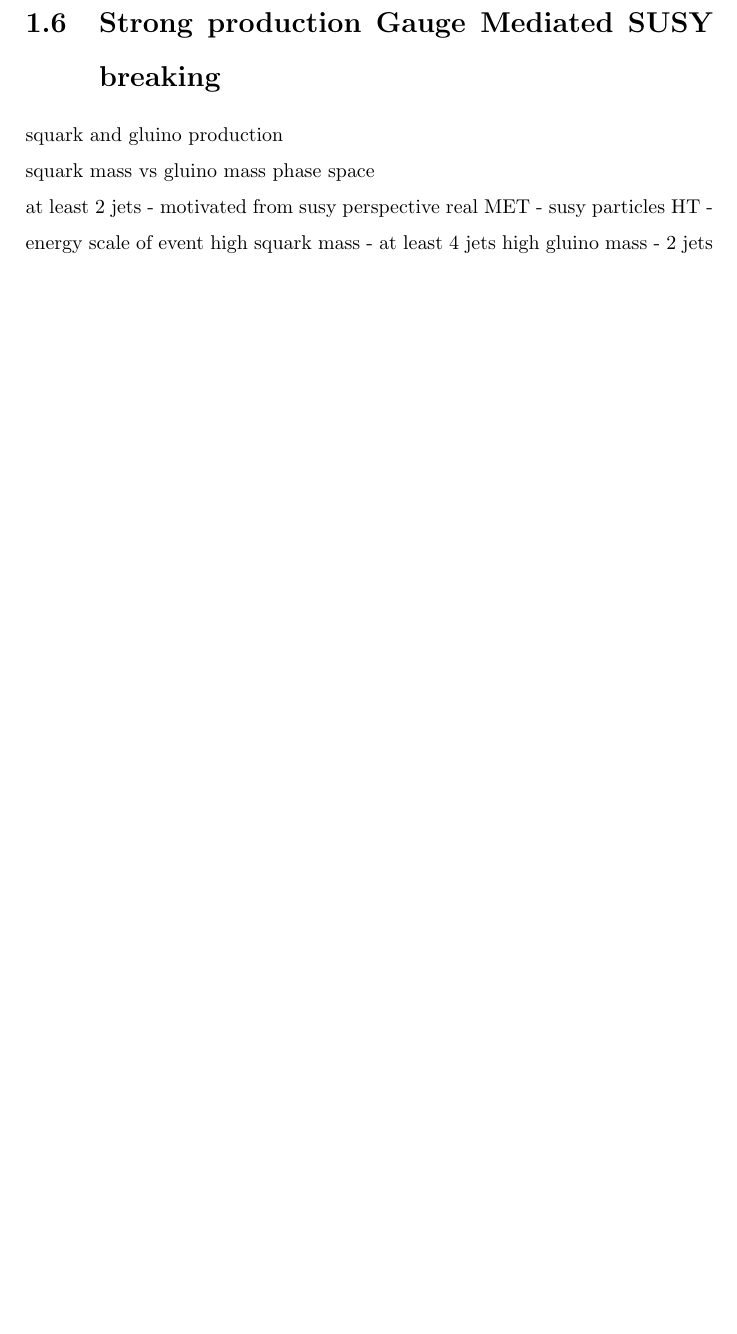
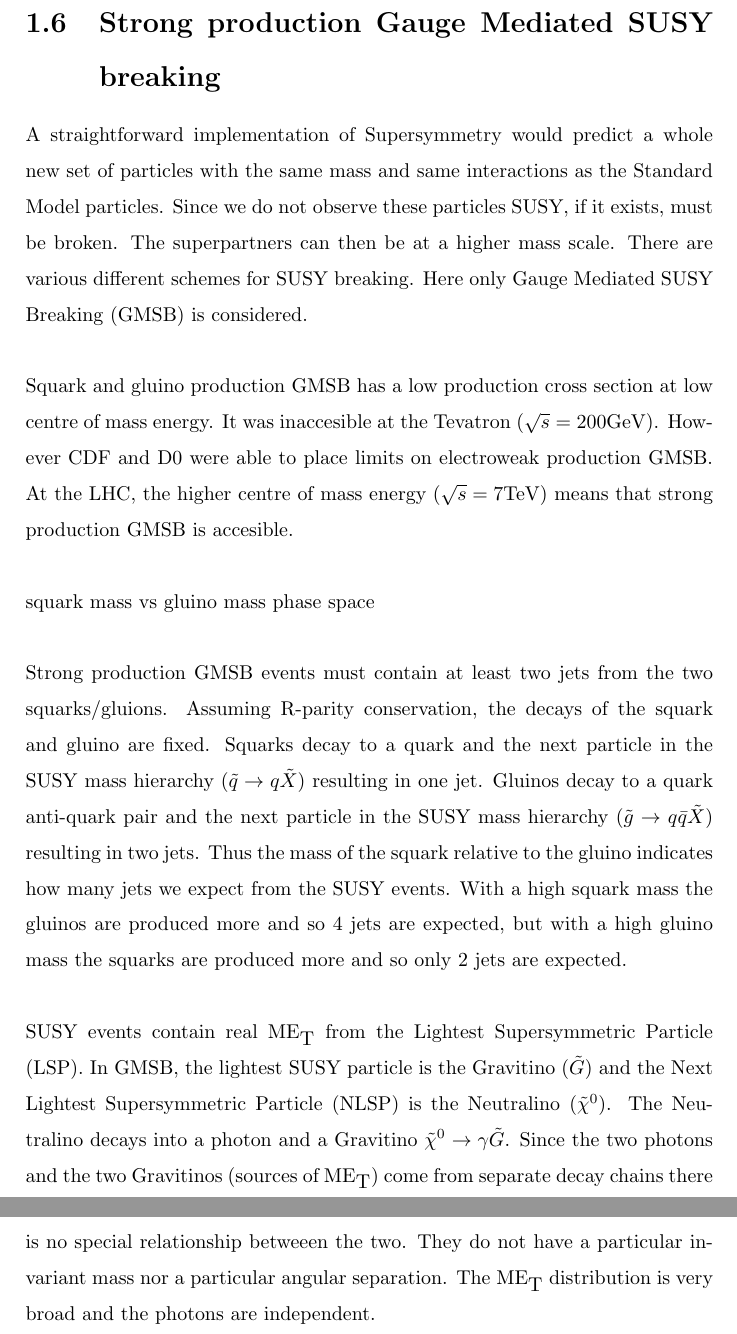
Before and after one commit to robinnandi/Thesis, a LaTeX thesis (thesis.tex, which reads chapters/Theory.tex): part of page 11 of 71 before the commit and two parts of pages 11 and 12 of 72 after it, the two joined at a grey line, cut so that both start at the same text, the shorter picture padded with empty space. Compiled offline with pdfLaTeX.

Commit message:
a bit more theory

```diff
--- a/chapters/Theory.tex
+++ b/chapters/Theory.tex
@@ -215,12 +219,38 @@ given in Equation \ref{eq:anticommutation}.
 
 \section{Strong production Gauge Mediated SUSY breaking}
 
-squark and gluino production
+A straightforward implementation of Supersymmetry would predict a whole new set
+of particles with the same mass and same interactions as the Standard Model
+particles. Since we do not observe these particles SUSY, if it exists, must be
+broken. The superpartners can then be at a higher mass scale. There are various
+different schemes for SUSY breaking. Here only Gauge Mediated SUSY Breaking
+(GMSB) is considered. \\
 
-squark mass vs gluino mass phase space
+Squark and gluino production GMSB has a low production cross section at low
+centre of mass energy. It was inaccesible at the Tevatron ($\sqrt{s} =
+200\GeV$). However CDF and D0 were able to place limits on electroweak
+production GMSB. At the LHC, the higher centre of mass energy ($\sqrt{s} =
+7\TeV$) means that strong production GMSB is accesible. \\
 
-at least 2 jets - motivated from susy perspective
-real MET - susy particles
-HT - energy scale of event
-high squark mass - at least 4 jets
-high gluino mass - 2 jets
+squark mass vs gluino mass phase space \\
+
+Strong production GMSB events must contain at least two jets from the two
+squarks/gluions. Assuming R-parity conservation, the decays of the squark and
+gluino are fixed. Squarks decay to a quark and the next particle in the SUSY mass
+hierarchy ($\tilde{q}\rightarrow q\tilde{X}$) resulting in one jet. Gluinos decay
+to a quark anti-quark pair and the next particle in the SUSY mass hierarchy
+($\tilde{g}\rightarrow q\bar{q}\tilde{X}$) resulting in two jets. Thus the mass
+of the squark relative to the gluino indicates how many jets we expect from the
+SUSY events. With a high squark mass the gluinos are produced more and so 4 jets
+are expected, but with a high gluino mass the squarks are produced more and so
+only 2 jets are expected. \\
+
+SUSY events contain real $\MET$ from the Lightest Supersymmetric Particle (LSP).
+In GMSB, the lightest SUSY particle is the Gravitino ($\tilde{G}$) and the Next
+Lightest Supersymmetric Particle (NLSP) is the Neutralino ($\tilde{\chi}^{0}$).
+The Neutralino decays into a photon and a Gravitino $\tilde{\chi}^{0}\rightarrow
+\gamma\tilde{G}$. Since the two photons and the two Gravitinos (sources of
+$\MET$) come from separate decay chains there is no special relationship
+betweeen the two. They do not have a particular invariant mass nor a particular
+angular separation. The $\MET$ distribution is very broad and the photons are
+independent.
```
Also changed, not shown: chapters/Theory.tex (42 more changed lines), 1 other file.
